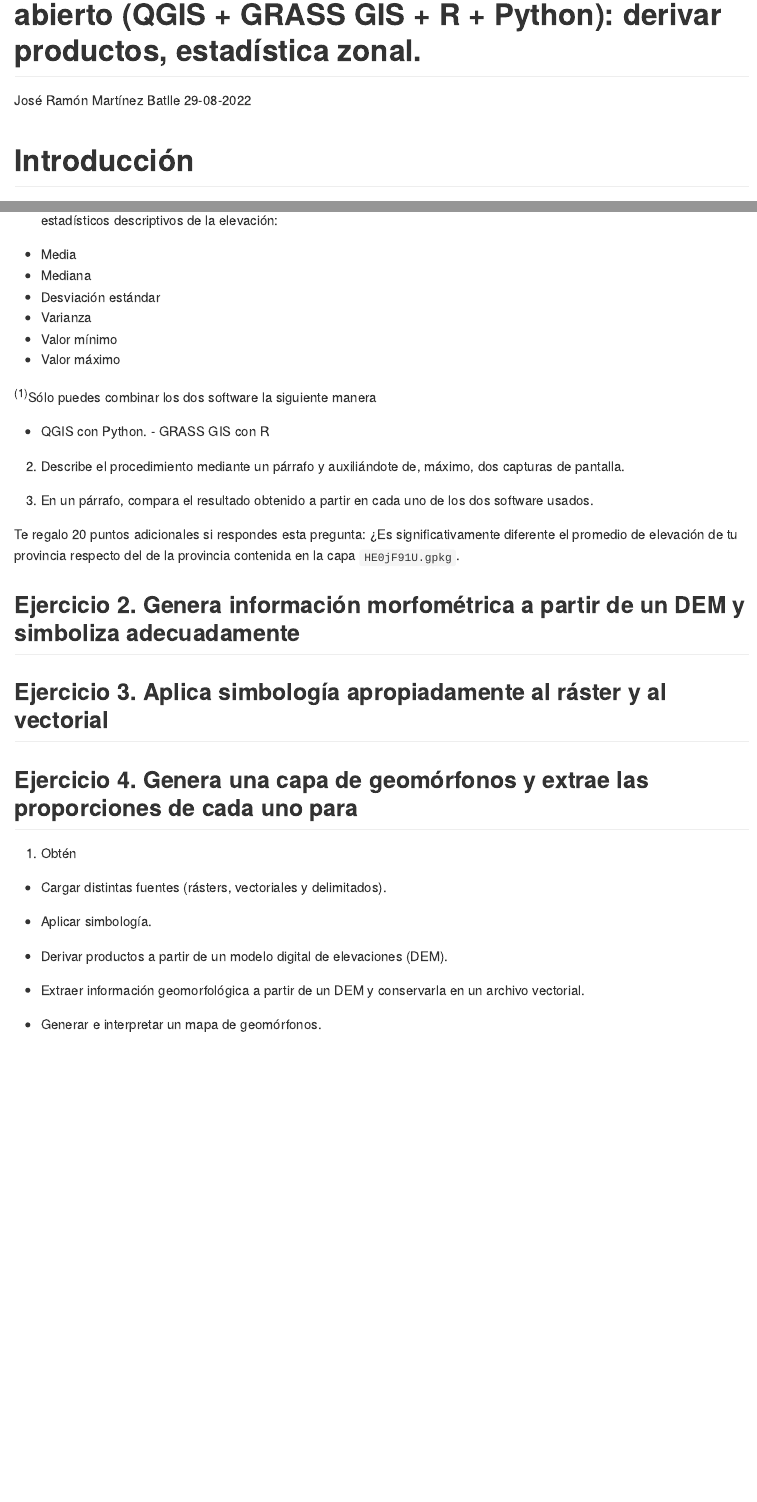
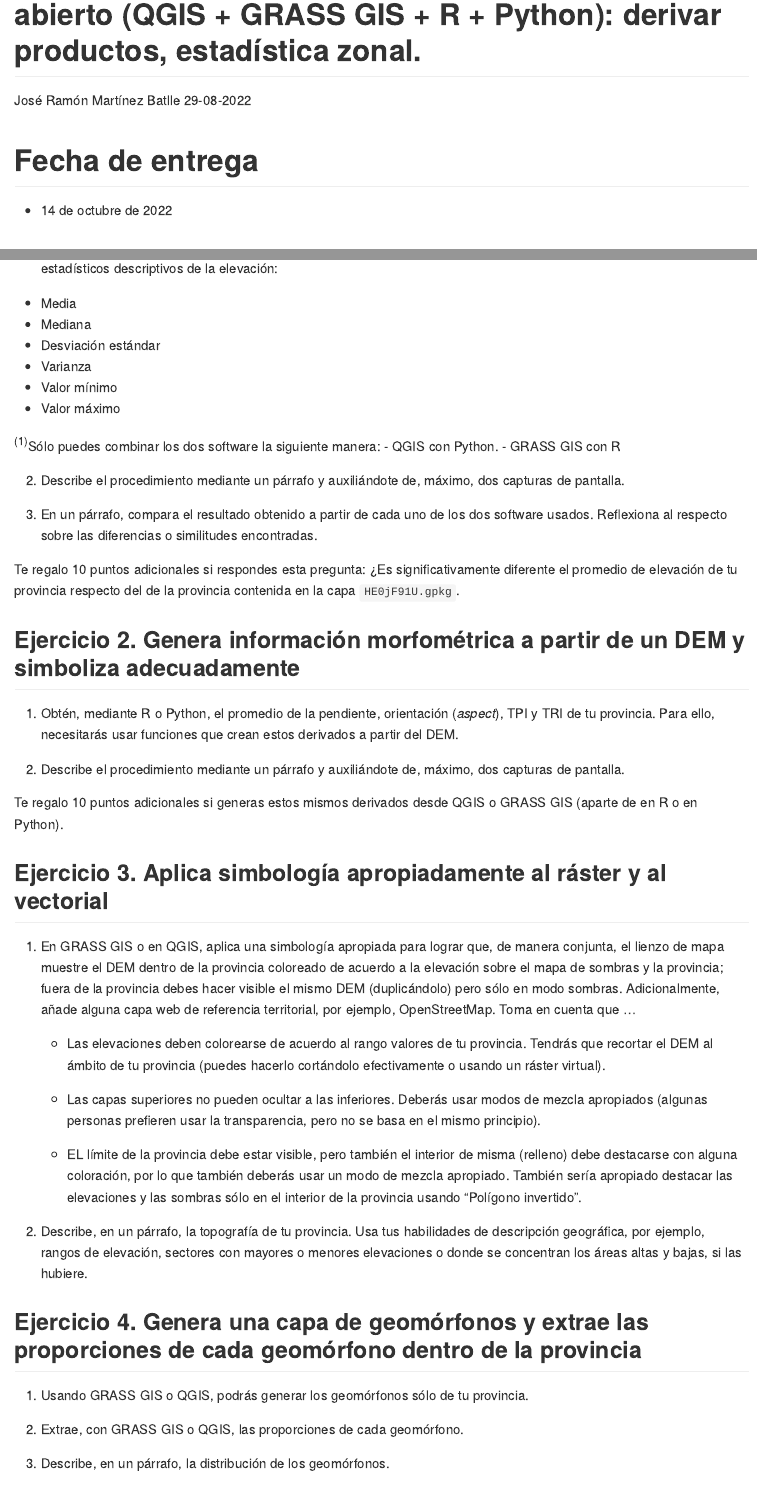
Before and after one commit to geomorfologia-master/material-de-apoyo, an R Markdown document (practicas/practica-2.Rmd): the page in a window 1100 px wide, from 80 px down, and a second part further down, joined at a grey line. The pictures show the output file practicas/practica-2.md that the author committed with the source, drawn offline in the style of GitHub.

Commit message:
UPDATE assignment 2

````diff
--- a/practicas/practica-2.Rmd
+++ b/practicas/practica-2.Rmd
@@ -12,6 +12,10 @@ editor_options:
 ```{r setup, include=FALSE}
 knitr::opts_chunk$set(echo = T, cache=F)
 ```
+
+# Fecha de entrega
+
+- 14 de octubre de 2022
 
 # Introducción
 
@@ -100,29 +104,34 @@ kable(criterios_eval, format="markdown")
 
 3. En un párrafo, compara el resultado obtenido a partir de cada uno de los dos software usados. Reflexiona al respecto sobre las diferencias o similitudes encontradas.
 
-Te regalo 20 puntos adicionales si respondes esta pregunta: ¿Es significativamente diferente el promedio de elevación de tu provincia respecto del de la provincia contenida en la capa `HE0jF91U.gpkg`.
+Te regalo 10 puntos adicionales si respondes esta pregunta: ¿Es significativamente diferente el promedio de elevación de tu provincia respecto del de la provincia contenida en la capa `HE0jF91U.gpkg`.
 
 ## Ejercicio 2. Genera información morfométrica a partir de un DEM y simboliza adecuadamente
 
+1. Obtén, mediante R o Python, el promedio de la pendiente, orientación (*aspect*), TPI y TRI de tu provincia. Para ello, necesitarás usar funciones que crean estos derivados a partir del DEM.
 
+2. Describe el procedimiento mediante un párrafo y auxiliándote de, máximo, dos capturas de pantalla.
+
+Te regalo 10 puntos adicionales si generas estos mismos derivados desde QGIS o GRASS GIS (aparte de en R o en Python).
 
 ## Ejercicio 3. Aplica simbología apropiadamente al ráster y al vectorial
 
-## Ejercicio 4. Genera una capa de geomórfonos y extrae las proporciones de cada uno para
+1. En GRASS GIS o en QGIS, aplica una simbología apropiada para lograr que, de manera conjunta, el lienzo de mapa muestre el DEM dentro de la provincia coloreado de acuerdo a la elevación sobre el mapa de sombras y la provincia; fuera de la provincia debes hacer visible el mismo DEM (duplicándolo) pero sólo en modo sombras. Adicionalmente, añade alguna capa web de referencia territorial, por ejemplo, OpenStreetMap. Toma en cuenta que  ...
 
-1. Obtén
+    - Las elevaciones deben colorearse de acuerdo al rango valores de tu provincia. Tendrás que recortar el DEM al ámbito de tu provincia (puedes hacerlo cortándolo efectivamente o usando un ráster virtual).
 
+    - Las capas superiores no pueden ocultar a las inferiores. Deberás usar modos de mezcla apropiados (algunas personas prefieren usar la transparencia, pero no se basa en el mismo principio).
 
-- Cargar distintas fuentes (rásters, vectoriales y delimitados).
+    - EL límite de la provincia debe estar visible, pero también el interior de misma (relleno) debe destacarse con alguna coloración, por lo que también deberás usar un modo de mezcla apropiado. También sería apropiado destacar las elevaciones y las sombras sólo en el interior de la provincia usando "Polígono invertido".
 
-- Aplicar simbología.
+2. Describe, en un párrafo, la topografía de tu provincia. Usa tus habilidades de descripción geográfica, por ejemplo, rangos de elevación, sectores con mayores o menores elevaciones o donde se concentran los áreas altas y bajas, si las hubiere.
 
-- Derivar productos a partir de un modelo digital de elevaciones (DEM).
+## Ejercicio 4. Genera una capa de geomórfonos y extrae las proporciones de cada geomórfono dentro de la provincia
 
-- Extraer información geomorfológica a partir de un DEM y conservarla en un archivo vectorial.
+1. Usando GRASS GIS o QGIS, podrás generar los geomórfonos sólo de tu provincia.
 
-- Generar e interpretar un mapa de geomórfonos.
+2. Extrae, con GRASS GIS o QGIS, las proporciones de cada geomórfono.
 
-
+3. Describe, en un párrafo, la distribución de los geomórfonos.
 
 # Referencias
````
Also changed, not shown: practicas/practica-2.md, practicas/practica-2.Rmd (2 more changed lines).
